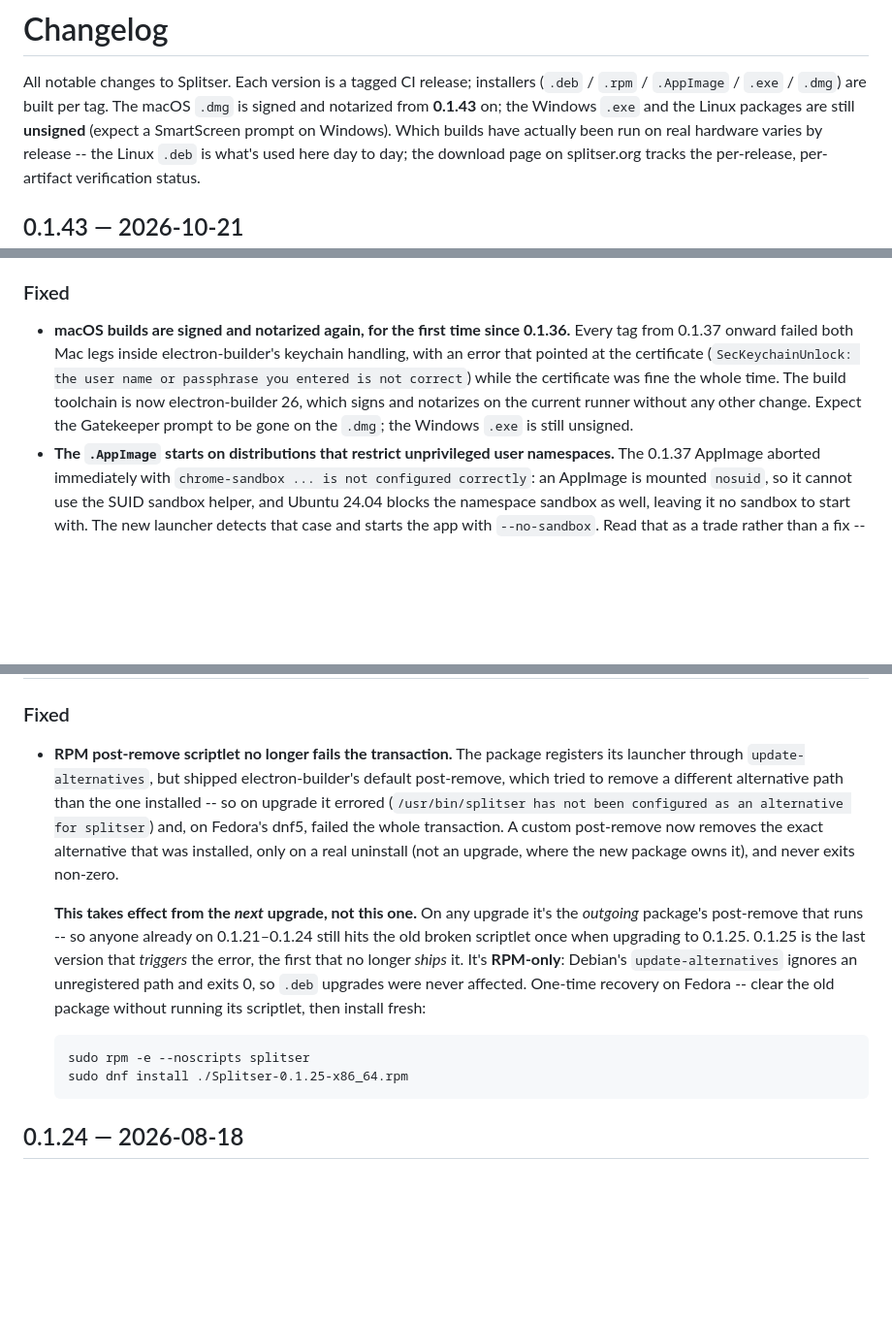
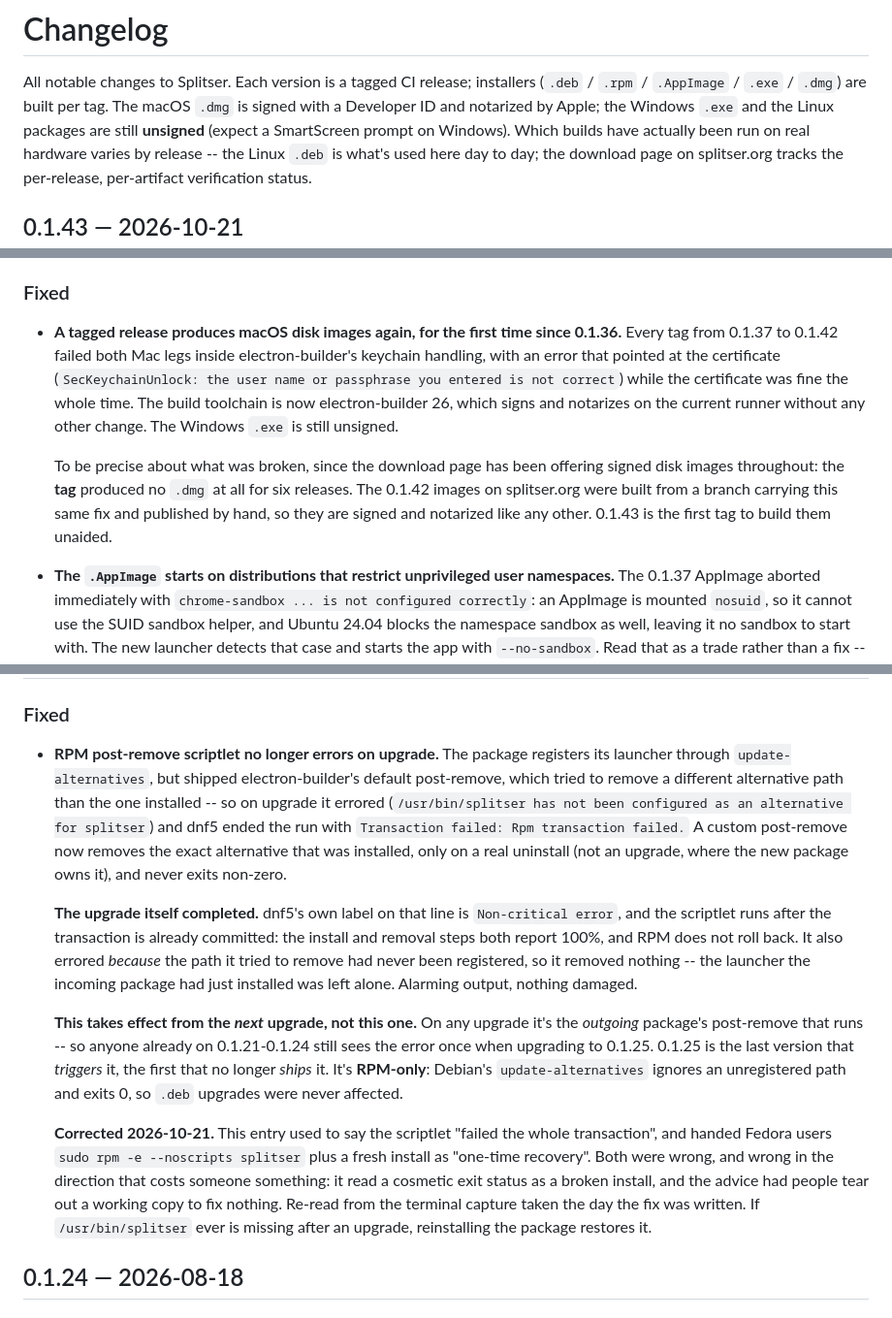
Before and after one commit to MIR-2025/splitser, a Markdown page: CHANGELOG.md, 3 parts joined by grey strips. Shown at 97% size. Drawn GitHub-style; blank space fills up the shorter version.

Commit message:
Changelog: correct two claims that were false, one of them costly
Both were found by re-reading the evidence rather than the prose.

1. macOS signing. The preamble said the dmg is signed and notarized "from
0.1.43 on", and the 0.1.43 entry said macOS builds are signed "again, for the
first time since 0.1.36". Both are wrong, and the live download page already
contradicted them: it says, in the present tense, that the macOS builds are
signed and notarised -- and it is right. The 0.1.42 disk images it serves came
from run 38348161667, an electron-builder 26 build on a branch, whose mac legs
logged `notarization successful` on both arches. The local copies in
public/downloads/0.1.42 are timestamped 2026-10-12 21:52:06 MST, four and a
half minutes after that run started, which is the arm64 job's duration.

What actually broke for six releases was the TAG: v0.1.37 through v0.1.42
produced no dmg at all. The 0.1.42 images were built from a branch and
published by hand. So the entry now claims what is true -- 0.1.43 is the first
tag to build them unaided -- instead of telling a 0.1.42 Mac user their signed
disk image is unsigned.

2. The RPM post-remove scriptlet. The 0.1.25 entry said it "failed the whole
transaction" and gave Fedora users `rpm -e --noscripts splitser` plus a fresh
install as "one-time recovery". The terminal capture taken the day that fix was
written shows otherwise: all four steps report 100%, 0.1.24 is written and
0.1.21 removed, and dnf5 labels the scriptlet error `Non-critical error`. The
scriptlet runs after the transaction is committed and RPM does not roll back,
and it errored precisely BECAUSE the path it tried to remove was never
registered -- so it removed nothing and left the incoming package's launcher
alone. The output is alarming; nothing was damaged.

That one is the worse error of the two. It read a cosmetic exit status as a
broken install and then told people to tear out a working copy to repair it.
The entry now says what happened and carries a dated correction note rather
than being quietly rewritten.

Not fixed here: the version headings in this file use em dashes throughout,
against the house rule. That is a separate pass, not something to bury in a
release.

Co-Authored-By: Claude Opus 5 (1M context) <noreply@anthropic.com>
Claude-Session: https://claude.ai/code/session_014P46V9hyARFgq4NTZnUuse

````diff
--- a/CHANGELOG.md
+++ b/CHANGELOG.md
@@ -2,8 +2,8 @@
 
 All notable changes to Splitser. Each version is a tagged CI release; installers
 (`.deb` / `.rpm` / `.AppImage` / `.exe` / `.dmg`) are built per tag. The macOS `.dmg` is signed
-and notarized from **0.1.43** on; the Windows `.exe` and the Linux packages are still **unsigned**
-(expect a SmartScreen prompt on Windows). Which builds have actually been run on
+with a Developer ID and notarized by Apple; the Windows `.exe` and the Linux packages are still
+**unsigned** (expect a SmartScreen prompt on Windows). Which builds have actually been run on
 real hardware varies by release -- the Linux `.deb` is what's used here day to day; the download
 page on splitser.org tracks the per-release, per-artifact verification status.
 
@@ -34,13 +34,17 @@ page on splitser.org tracks the per-release, per-artifact verification status.
   drag the slider, and the 12px default looks exactly as it did before.
 
 ### Fixed
-- **macOS builds are signed and notarized again, for the first time since 0.1.36.** Every tag
-  from 0.1.37 onward failed both Mac legs inside electron-builder's keychain handling, with an
-  error that pointed at the certificate (`SecKeychainUnlock: the user name or passphrase you
+- **A tagged release produces macOS disk images again, for the first time since 0.1.36.** Every
+  tag from 0.1.37 to 0.1.42 failed both Mac legs inside electron-builder's keychain handling, with
+  an error that pointed at the certificate (`SecKeychainUnlock: the user name or passphrase you
   entered is not correct`) while the certificate was fine the whole time. The build toolchain
   is now electron-builder 26, which signs and notarizes on the current runner without any other
-  change. Expect the Gatekeeper prompt to be gone on the `.dmg`; the Windows `.exe` is still
-  unsigned.
+  change. The Windows `.exe` is still unsigned.
+
+  To be precise about what was broken, since the download page has been offering signed disk
+  images throughout: the **tag** produced no `.dmg` at all for six releases. The 0.1.42 images on
+  splitser.org were built from a branch carrying this same fix and published by hand, so they are
+  signed and notarized like any other. 0.1.43 is the first tag to build them unaided.
 - **The `.AppImage` starts on distributions that restrict unprivileged user namespaces.** The
   0.1.37 AppImage aborted immediately with `chrome-sandbox ... is not configured correctly`: an
   AppImage is mounted `nosuid`, so it cannot use the SUID sandbox helper, and Ubuntu 24.04 blocks
@@ -226,24 +230,31 @@ page on splitser.org tracks the per-release, per-artifact verification status.
 
 ## 0.1.25 — 2026-08-19
 ### Fixed
-- **RPM post-remove scriptlet no longer fails the transaction.** The package registers its launcher
+- **RPM post-remove scriptlet no longer errors on upgrade.** The package registers its launcher
   through `update-alternatives`, but shipped electron-builder's default post-remove, which tried to remove
   a different alternative path than the one installed -- so on upgrade it errored (`/usr/bin/splitser has
-  not been configured as an alternative for splitser`) and, on Fedora's dnf5, failed the whole transaction.
-  A custom post-remove now removes the exact alternative that was installed, only on a real uninstall (not
-  an upgrade, where the new package owns it), and never exits non-zero.
+  not been configured as an alternative for splitser`) and dnf5 ended the run with `Transaction failed: Rpm
+  transaction failed.` A custom post-remove now removes the exact alternative that was installed, only on a
+  real uninstall (not an upgrade, where the new package owns it), and never exits non-zero.
+
+  **The upgrade itself completed.** dnf5's own label on that line is `Non-critical error`, and the scriptlet
+  runs after the transaction is already committed: the install and removal steps both report 100%, and RPM
+  does not roll back. It also errored *because* the path it tried to remove had never been registered, so it
+  removed nothing -- the launcher the incoming package had just installed was left alone. Alarming output,
+  nothing damaged.
 
   **This takes effect from the _next_ upgrade, not this one.** On any upgrade it's the *outgoing* package's
-  post-remove that runs -- so anyone already on 0.1.21–0.1.24 still hits the old broken scriptlet once when
-  upgrading to 0.1.25. 0.1.25 is the last version that *triggers* the error, the first that no longer *ships*
-  it. It's **RPM-only**: Debian's `update-alternatives` ignores an unregistered path and exits 0, so `.deb`
-  upgrades were never affected. One-time recovery on Fedora -- clear the old package without running its
-  scriptlet, then install fresh:
+  post-remove that runs -- so anyone already on 0.1.21-0.1.24 still sees the error once when upgrading to
+  0.1.25. 0.1.25 is the last version that *triggers* it, the first that no longer *ships* it. It's
+  **RPM-only**: Debian's `update-alternatives` ignores an unregistered path and exits 0, so `.deb` upgrades
+  were never affected.
 
-  ```
-  sudo rpm -e --noscripts splitser
-  sudo dnf install ./Splitser-0.1.25-x86_64.rpm
-  ```
+  **Corrected 2026-10-21.** This entry used to say the scriptlet "failed the whole transaction", and handed
+  Fedora users `sudo rpm -e --noscripts splitser` plus a fresh install as "one-time recovery". Both were
+  wrong, and wrong in the direction that costs someone something: it read a cosmetic exit status as a broken
+  install, and the advice had people tear out a working copy to fix nothing. Re-read from the terminal
+  capture taken the day the fix was written. If `/usr/bin/splitser` ever is missing after an upgrade,
+  reinstalling the package restores it.
 
 ## 0.1.24 — 2026-08-18
 ### Changed
````
